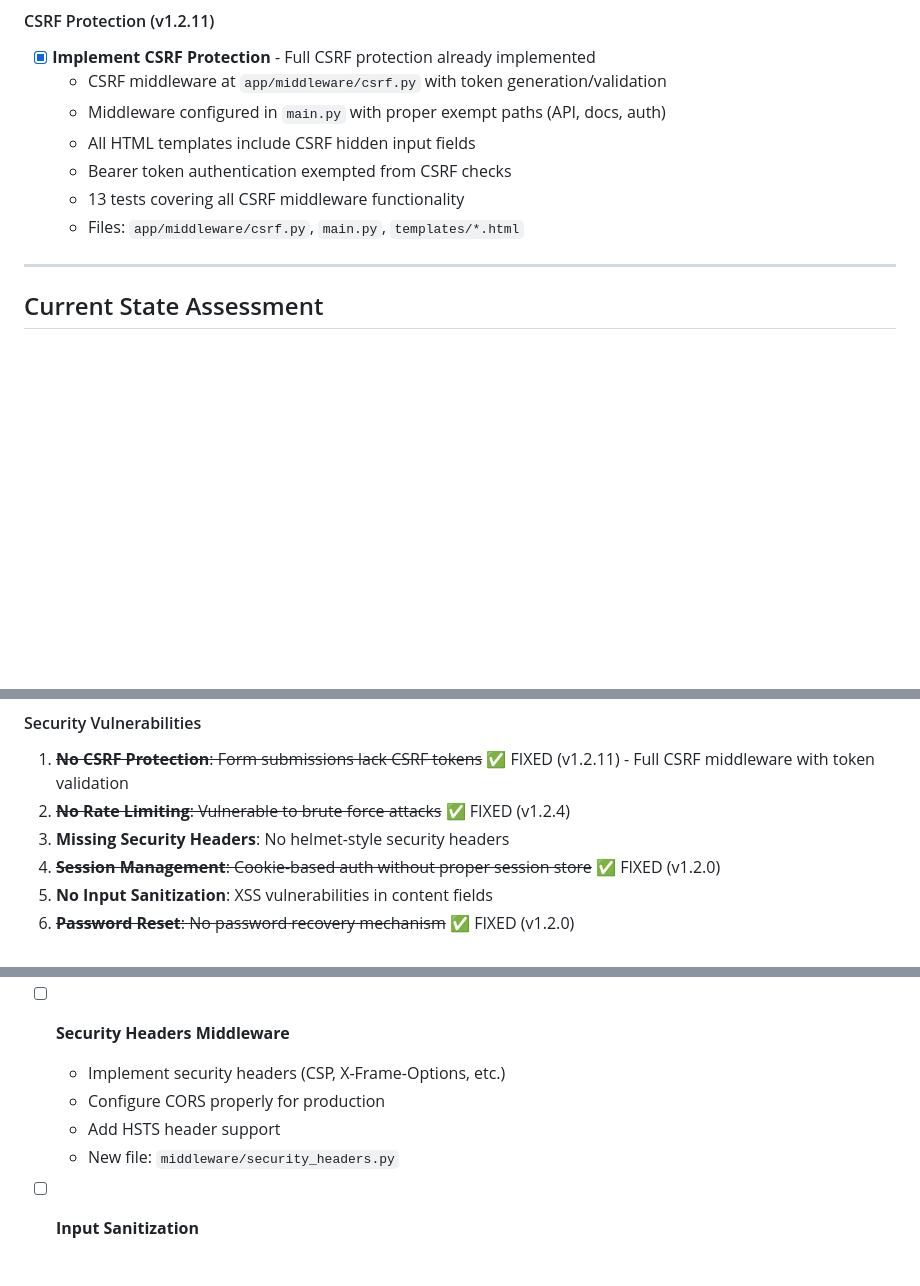
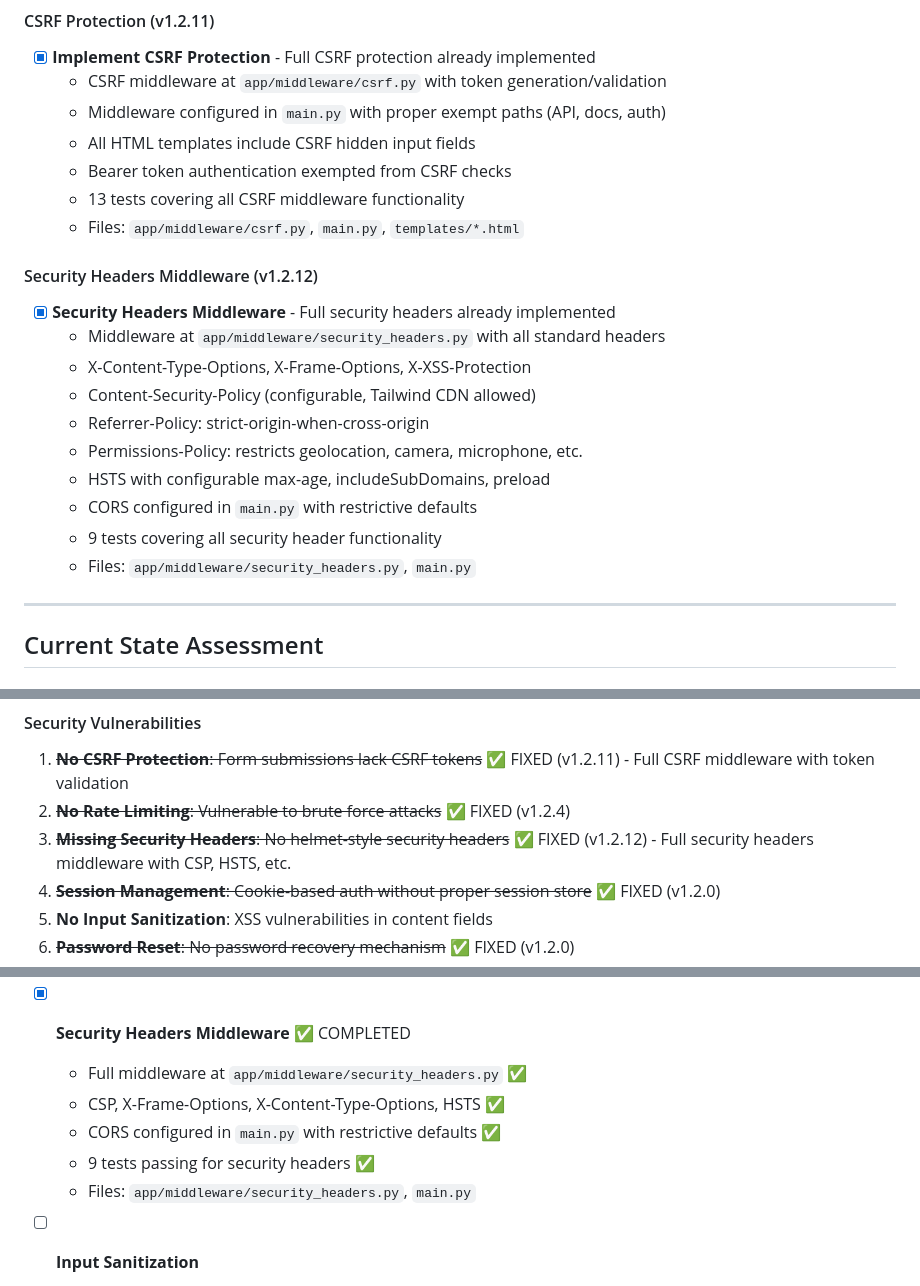
Before and after one commit to TurtleWithGlasses/cms-project, a Markdown page: ROADMAP.md, 3 parts joined by grey strips. Drawn GitHub-style; blank space fills up the shorter version.

Commit message:
docs: mark security headers middleware as complete in roadmap
Security headers middleware was already fully implemented:
- Middleware at app/middleware/security_headers.py
- X-Content-Type-Options, X-Frame-Options, X-XSS-Protection
- Content-Security-Policy with configurable policy
- Referrer-Policy, Permissions-Policy
- HSTS with configurable max-age, includeSubDomains, preload
- Server header removal
- CORS configured in main.py
- 9 tests passing for all security header functionality

Co-Authored-By: Claude Opus 4.5 <noreply@anthropic.com>

```diff
--- a/ROADMAP.md
+++ b/ROADMAP.md
@@ -165,6 +165,18 @@ The following major features and improvements have been completed:
   - 13 tests covering all CSRF middleware functionality
   - Files: `app/middleware/csrf.py`, `main.py`, `templates/*.html`
 
+#### Security Headers Middleware (v1.2.12)
+- [x] **Security Headers Middleware** - Full security headers already implemented
+  - Middleware at `app/middleware/security_headers.py` with all standard headers
+  - X-Content-Type-Options, X-Frame-Options, X-XSS-Protection
+  - Content-Security-Policy (configurable, Tailwind CDN allowed)
+  - Referrer-Policy: strict-origin-when-cross-origin
+  - Permissions-Policy: restricts geolocation, camera, microphone, etc.
+  - HSTS with configurable max-age, includeSubDomains, preload
+  - CORS configured in `main.py` with restrictive defaults
+  - 9 tests covering all security header functionality
+  - Files: `app/middleware/security_headers.py`, `main.py`
+
 ---
 
 ## Current State Assessment
@@ -191,7 +203,7 @@ The following major features and improvements have been completed:
 #### Security Vulnerabilities
 1. ~~**No CSRF Protection**: Form submissions lack CSRF tokens~~ ✅ FIXED (v1.2.11) - Full CSRF middleware with token validation
 2. ~~**No Rate Limiting**: Vulnerable to brute force attacks~~ ✅ FIXED (v1.2.4)
-3. **Missing Security Headers**: No helmet-style security headers
+3. ~~**Missing Security Headers**: No helmet-style security headers~~ ✅ FIXED (v1.2.12) - Full security headers middleware with CSP, HSTS, etc.
 4. ~~**Session Management**: Cookie-based auth without proper session store~~ ✅ FIXED (v1.2.0)
 5. **No Input Sanitization**: XSS vulnerabilities in content fields
 6. ~~**Password Reset**: No password recovery mechanism~~ ✅ FIXED (v1.2.0)
@@ -271,11 +283,12 @@ The following major features and improvements have been completed:
   - Rate limit headers enabled in responses ✅
   - Files: `app/main.py`, `app/routes/auth.py`, `app/middleware/rate_limit.py`
 
-- [ ] **Security Headers Middleware**
-  - Implement security headers (CSP, X-Frame-Options, etc.)
-  - Configure CORS properly for production
-  - Add HSTS header support
-  - New file: `middleware/security_headers.py`
+- [x] **Security Headers Middleware** ✅ COMPLETED
+  - Full middleware at `app/middleware/security_headers.py` ✅
+  - CSP, X-Frame-Options, X-Content-Type-Options, HSTS ✅
+  - CORS configured in `main.py` with restrictive defaults ✅
+  - 9 tests passing for security headers ✅
+  - Files: `app/middleware/security_headers.py`, `main.py`
 
 - [ ] **Input Sanitization**
   - Add HTML sanitization for content fields
```
Also changed, not shown: other parts of ROADMAP.md (+1 -1 lines).
